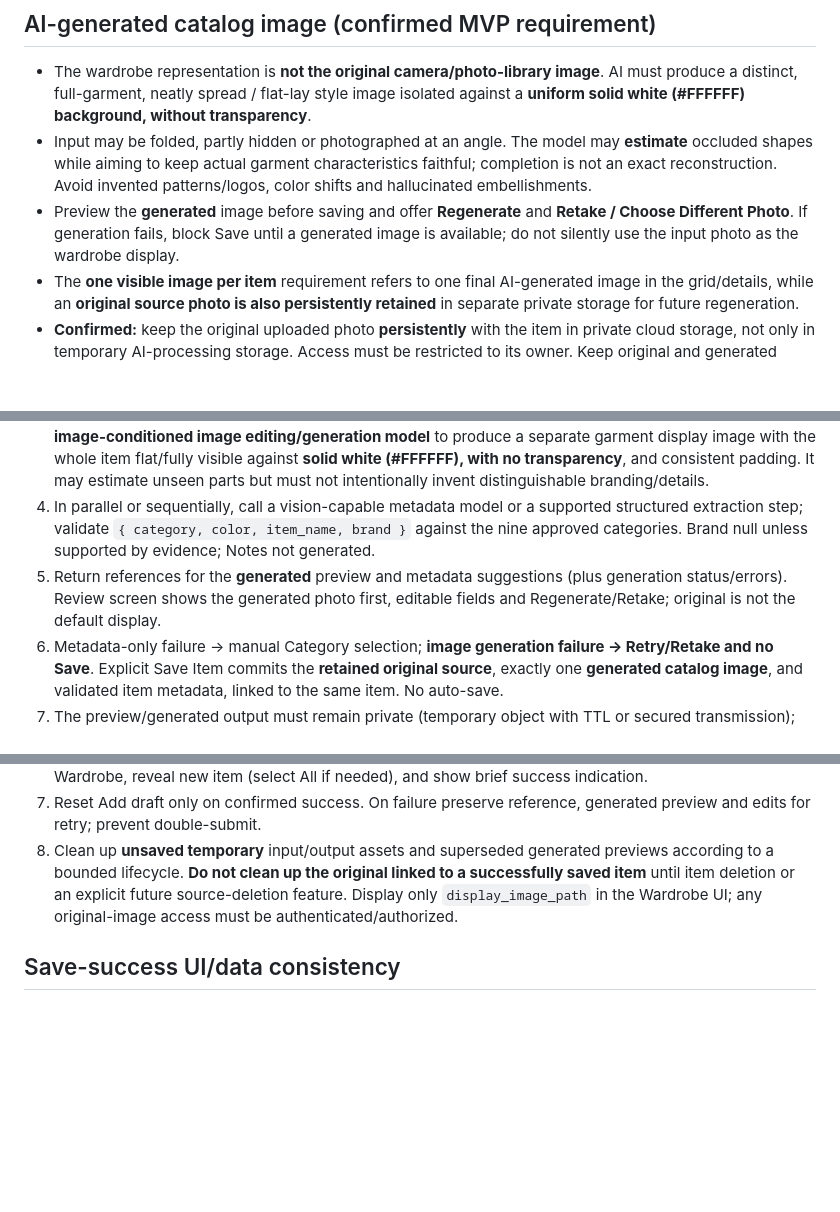
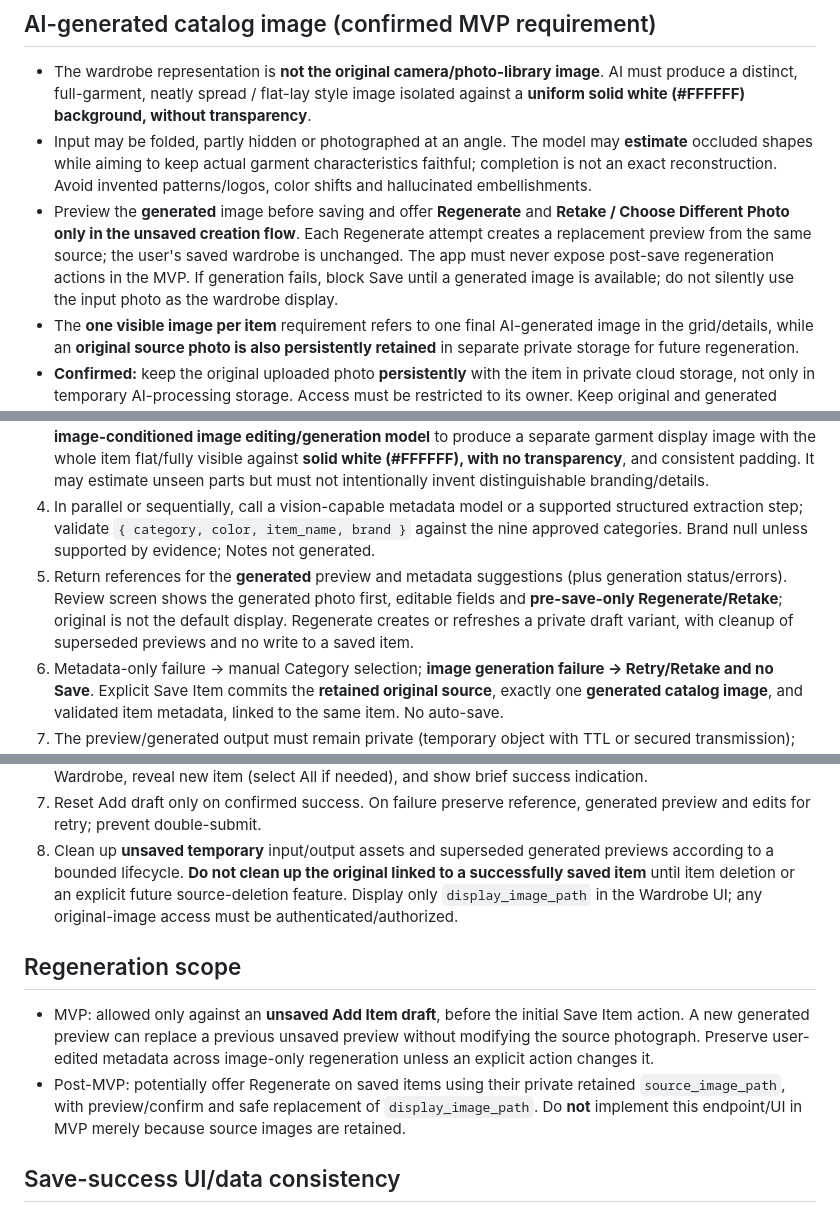
Before and after one commit to RoiSafran9/digital-wardrobe, a Markdown page: docs/ARCHITECTURE.md, 3 parts joined by grey strips. Rendered like a GitHub page; blank space fills up the shorter version.

Commit message:
docs: scope image regeneration to pre-save in MVP

```diff
--- a/docs/ARCHITECTURE.md
+++ b/docs/ARCHITECTURE.md
@@ -20,7 +20,7 @@ The screen inventory and confirmed tab labels live in [docs/SCREENS.md](SCREENS.
 ## AI-generated catalog image (confirmed MVP requirement)
 - The wardrobe representation is **not the original camera/photo-library image**. AI must produce a distinct, full-garment, neatly spread / flat-lay style image isolated against a **uniform solid white (#FFFFFF) background, without transparency**.
 - Input may be folded, partly hidden or photographed at an angle. The model may **estimate** occluded shapes while aiming to keep actual garment characteristics faithful; completion is not an exact reconstruction. Avoid invented patterns/logos, color shifts and hallucinated embellishments.
-- Preview the **generated** image before saving and offer **Regenerate** and **Retake / Choose Different Photo**. If generation fails, block Save until a generated image is available; do not silently use the input photo as the wardrobe display.
+- Preview the **generated** image before saving and offer **Regenerate** and **Retake / Choose Different Photo** **only in the unsaved creation flow**. Each Regenerate attempt creates a replacement preview from the same source; the user's saved wardrobe is unchanged. The app must never expose post-save regeneration actions in the MVP. If generation fails, block Save until a generated image is available; do not silently use the input photo as the wardrobe display.
 - The **one visible image per item** requirement refers to one final AI-generated image in the grid/details, while an **original source photo is also persistently retained** in separate private storage for future regeneration.
 - **Confirmed:** keep the original uploaded photo **persistently** with the item in private cloud storage, not only in temporary AI-processing storage. Access must be restricted to its owner. Keep original and generated images at distinct private storage paths; delete both when item is deleted. Temporary intermediate images that are not linked to a saved item must still be cleaned up.
 - Image output must have a **solid white (#FFFFFF) background** and no alpha channel. Validate on generated samples; if the provider produces off-white/transparent pixels, normalize or composite to white (without damaging light garment edges), then verify the result. Output encoding (JPEG/PNG/WebP), size and quality targets remain to be selected.
@@ -30,7 +30,7 @@ The screen inventory and confirmed tab labels live in [docs/SCREENS.md](SCREENS.
 2. Validate and securely send source bytes or a short-lived private object reference to a server-side handler (e.g. Supabase Edge Function). Do not expose public image URLs.
 3. Authenticate/authorize caller, validate image type/size, apply abuse/rate/cost controls; call a **source-image-conditioned image editing/generation model** to produce a separate garment display image with the whole item flat/fully visible against **solid white (#FFFFFF), with no transparency**, and consistent padding. It may estimate unseen parts but must not intentionally invent distinguishable branding/details.
 4. In parallel or sequentially, call a vision-capable metadata model or a supported structured extraction step; validate `{ category, color, item_name, brand }` against the nine approved categories. Brand null unless supported by evidence; Notes not generated.
-5. Return references for the **generated** preview and metadata suggestions (plus generation status/errors). Review screen shows the generated photo first, editable fields and Regenerate/Retake; original is not the default display.
+5. Return references for the **generated** preview and metadata suggestions (plus generation status/errors). Review screen shows the generated photo first, editable fields and **pre-save-only Regenerate/Retake**; original is not the default display. Regenerate creates or refreshes a private draft variant, with cleanup of superseded previews and no write to a saved item.
 6. Metadata-only failure → manual Category selection; **image generation failure → Retry/Retake and no Save**. Explicit Save Item commits the **retained original source**, exactly one **generated catalog image**, and validated item metadata, linked to the same item. No auto-save.
 7. The preview/generated output must remain private (temporary object with TTL or secured transmission); clean up unsaved, superseded and abandoned generations according to retention policy.
 
@@ -85,6 +85,10 @@ docs/                # requirements and decisions
 7. Reset Add draft only on confirmed success. On failure preserve reference, generated preview and edits for retry; prevent double-submit.
 8. Clean up **unsaved temporary** input/output assets and superseded generated previews according to a bounded lifecycle. **Do not clean up the original linked to a successfully saved item** until item deletion or an explicit future source-deletion feature. Display only `display_image_path` in the Wardrobe UI; any original-image access must be authenticated/authorized.
 
+## Regeneration scope
+- MVP: allowed only against an **unsaved Add Item draft**, before the initial Save Item action. A new generated preview can replace a previous unsaved preview without modifying the source photograph. Preserve user-edited metadata across image-only regeneration unless an explicit action changes it.
+- Post-MVP: potentially offer Regenerate on saved items using their private retained `source_image_path`, with preview/confirm and safe replacement of `display_image_path`. Do **not** implement this endpoint/UI in MVP merely because source images are retained.
+
 ## Save-success UI/data consistency
 - Success means the committed database item, **private retained source photo** and private **AI-generated display image** are all saved and accessible to their authorized owner; only then report success.
 - The tab navigation must support returning from Add to Wardrobe. Keep any active filter from hiding the newly added item (switch to All when needed).
```
Also changed, not shown: other parts of docs/ARCHITECTURE.md (+1 -1 lines).
